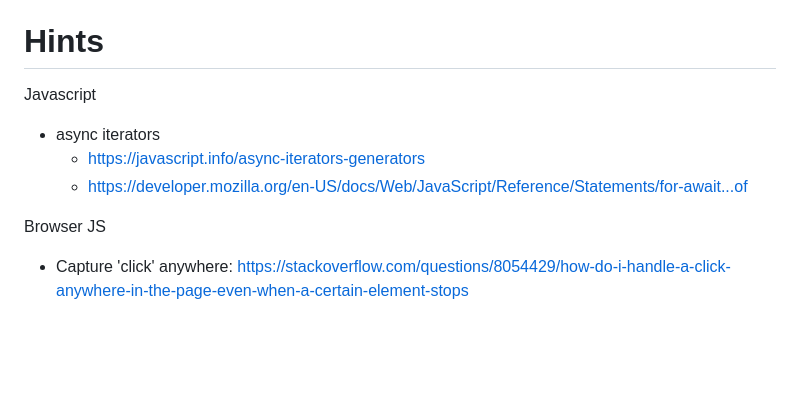
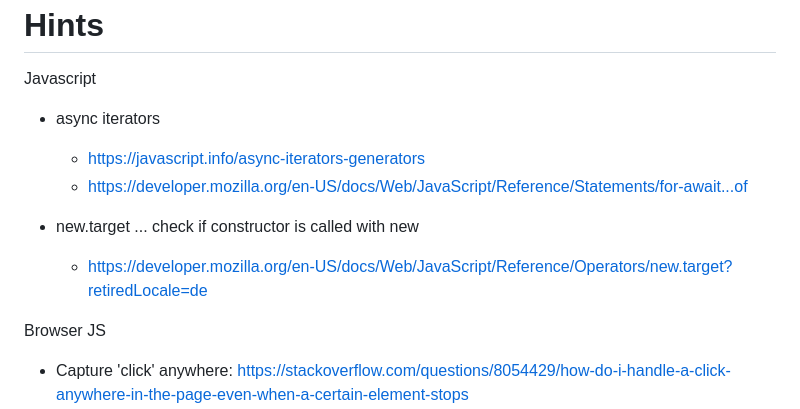
Before and after one commit to Thoregon/ThoregonWiki, a Markdown page: links/howtos_articles_hints.md, the part around the change. Rendered like a GitHub page; blank space fills up the shorter version.

```diff
--- a/links/howtos_articles_hints.md
+++ b/links/howtos_articles_hints.md
@@ -70,6 +70,9 @@ Javascript
     - https://javascript.info/async-iterators-generators
     - https://developer.mozilla.org/en-US/docs/Web/JavaScript/Reference/Statements/for-await...of
 
+- new.target ... check if constructor is called with new
+  - https://developer.mozilla.org/en-US/docs/Web/JavaScript/Reference/Operators/new.target?retiredLocale=de
+
 Browser JS
 - Capture 'click' anywhere: https://stackoverflow.com/questions/8054429/how-do-i-handle-a-click-anywhere-in-the-page-even-when-a-certain-element-stops
 - Streams in Browser
```
Also changed, not shown: wiki/blockchain_integration.md (+11 -0 lines).
